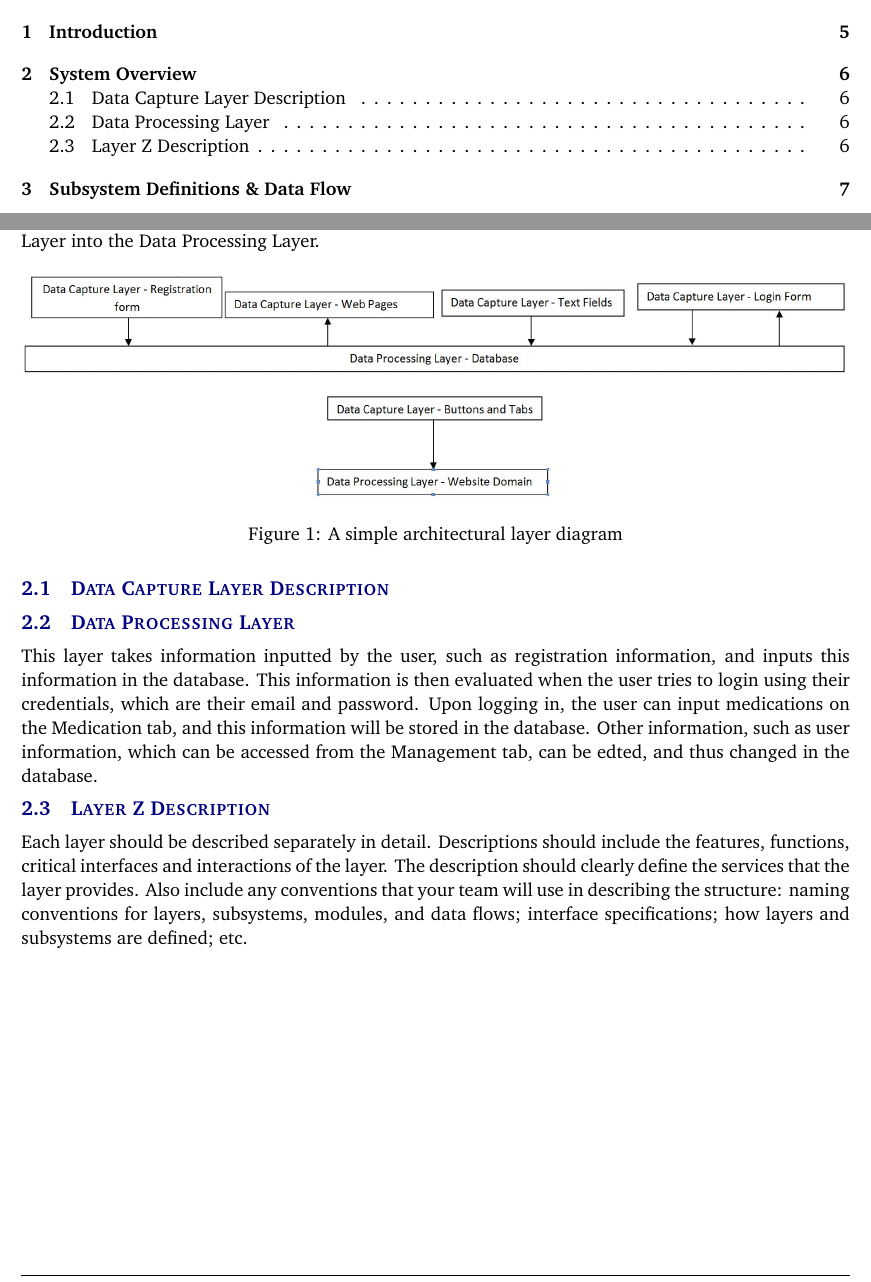
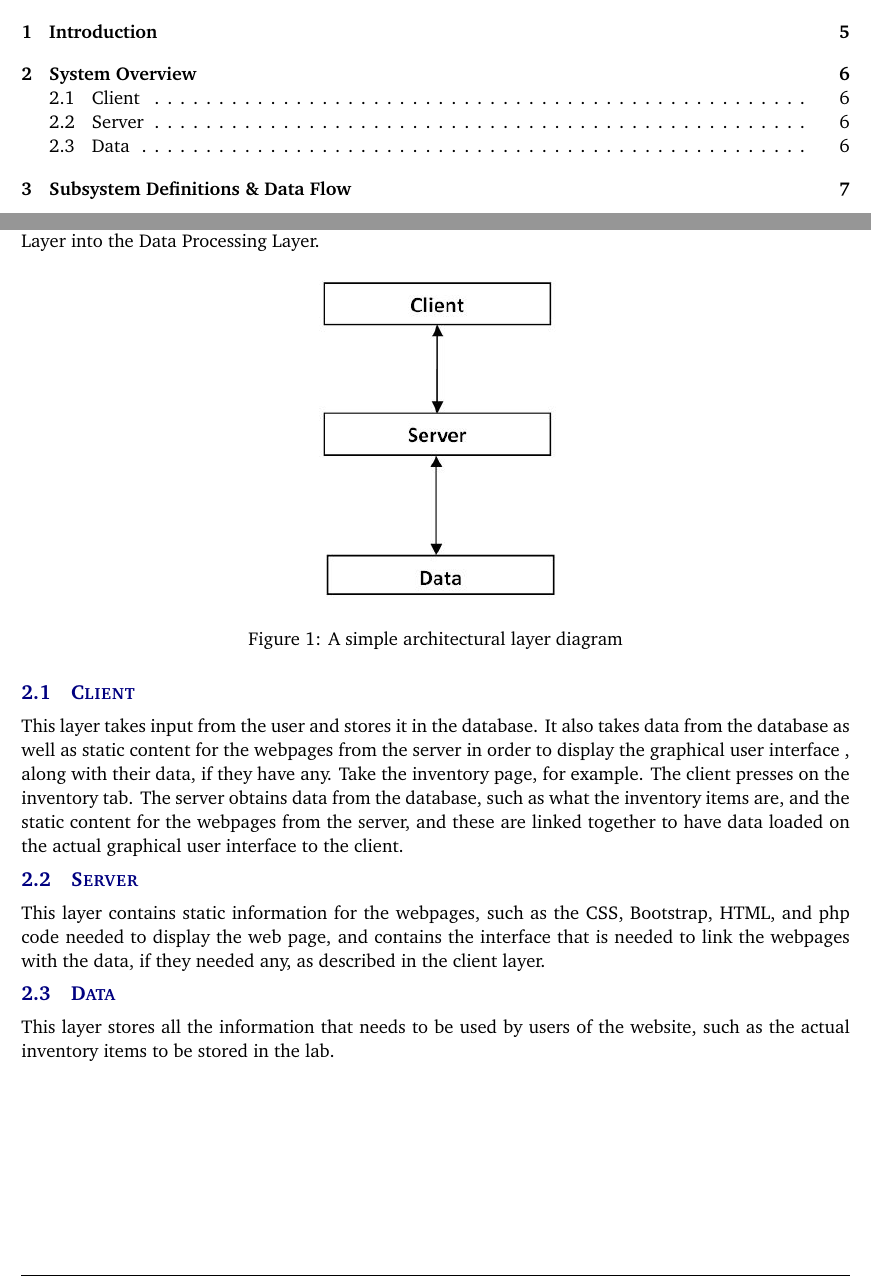
Before and after one commit to SmartHospitalProject/SmartHospitalProgram, a LaTeX document (architectural design specification latex/architectural_design_specification.tex, which reads architectural design specification latex/tex/system_overview.tex): two parts of pages 3 and 6 of 14, joined at a grey line, cut so that both start at the same text. Compiled offline with pdfLaTeX.

Commit message:
Fiew changes, mainly images updated to ADS

```diff
--- a/architectural design specification latex/tex/system_overview.tex
+++ b/architectural design specification latex/tex/system_overview.tex
@@ -2,15 +2,15 @@ This section describes our system by presenting it in different layers, illustra
 
 \begin{figure}[h!]
 	\centering
- 	\includegraphics[width=1\textwidth]{images/LayerBlockDiagram2}
+ 	\includegraphics[width=0.3\textwidth]{images/LayerBlockDiagram}
  \caption{A simple architectural layer diagram}
 \end{figure}
 
-\subsection{Data Capture Layer Description}
+\subsection{Client}
+This layer takes input from the user and stores it in the database. It also takes data from the database as well as static content for the webpages from the server in order to display the graphical user interface , along with their data, if they have any. Take the inventory page, for example. The client presses on the inventory tab. The server obtains data from the database, such as what the inventory items are, and the static content for the webpages from the server, and these are linked together to have data loaded on the actual graphical user interface to the client.
 
+\subsection{Server}
+This layer contains static information for the webpages, such as the CSS, Bootstrap, HTML, and php code needed to display the web page, and contains the interface that is needed to link the webpages with the data, if they needed any, as described in the client layer.
 
-\subsection{Data Processing Layer}
-This layer takes information inputted by the user, such as registration information, and inputs this information in the database. This information is then evaluated when the user tries to login using their credentials, which are their email and password. Upon logging in, the user can input medications on the Medication tab, and this information will be stored in the database. Other information, such as user information, which can be accessed from the Management tab, can be edted, and thus changed in the database.
-
-\subsection{Layer Z Description}
-Each layer should be described separately in detail. Descriptions should include the features, functions, critical interfaces and interactions of the layer. The description should clearly define the services that the layer provides. Also include any conventions that your team will use in describing the structure: naming conventions for layers, subsystems, modules, and data flows; interface specifications; how layers and subsystems are defined; etc.
+\subsection{Data}
+This layer stores all the information that needs to be used by users of the website, such as the actual inventory items to be stored in the lab.
```
Also changed, not shown: architectural design specification latex/tex/data_flow.tex (+1 -1 lines), detailed design specification latex/detailed_design_specification.tex (+1 -1 lines), architectural design specification latex/architectural_design_specification.pdf, architectural design specification latex/images/LayerBlockDiagram.JPG (added), architectural design specification latex/images/LayerBlockDiagram2.JPG (deleted), architectural design specification latex/images/LayerBlockDiagramWithSubsystems.JPG (added), architectural design specification latex/images/LayerBlockDiagrams.JPG (deleted), 4 other files.
